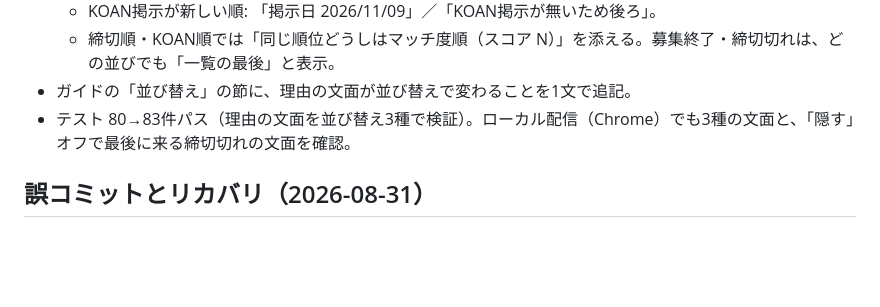
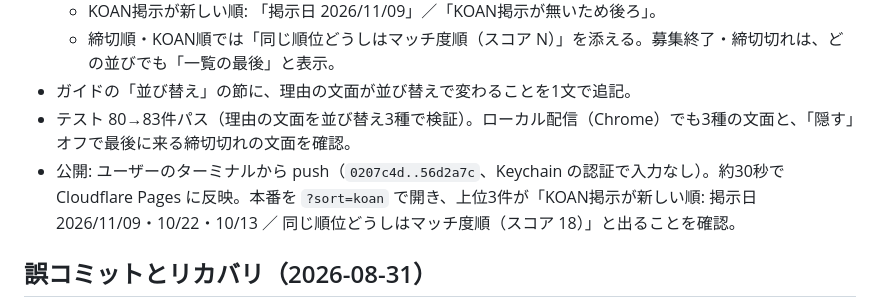
Before and after one commit to ozwk2960-cloud/kisoko-scholarships, a Markdown page: DEVLOG.md, the part around the change. GitHub-like rendering; blank space fills up the shorter version.

Commit message:
docs: 順位の理由の公開と本番確認を開発ログに追記
Co-Authored-By: Claude Opus 5.5 <noreply@anthropic.com>

```diff
--- a/DEVLOG.md
+++ b/DEVLOG.md
@@ -509,6 +509,7 @@ push / PR（人間の変更） → ci（pytest + スキーマ検証）。ただ
   - 締切順・KOAN順では「同じ順位どうしはマッチ度順（スコア N）」を添える。募集終了・締切切れは、どの並びでも「一覧の最後」と表示。
 - ガイドの「並び替え」の節に、理由の文面が並び替えで変わることを1文で追記。
 - テスト 80→83件パス（理由の文面を並び替え3種で検証）。ローカル配信（Chrome）でも3種の文面と、「隠す」オフで最後に来る締切切れの文面を確認。
+- 公開: ユーザーのターミナルから push（`0207c4d..56d2a7c`、Keychain の認証で入力なし）。約30秒で Cloudflare Pages に反映。本番を `?sort=koan` で開き、上位3件が「KOAN掲示が新しい順: 掲示日 2026/11/09・10/22・10/13 ／ 同じ順位どうしはマッチ度順（スコア 18）」と出ることを確認。
 
 ## 誤コミットとリカバリ（2026-08-31）
 
```
